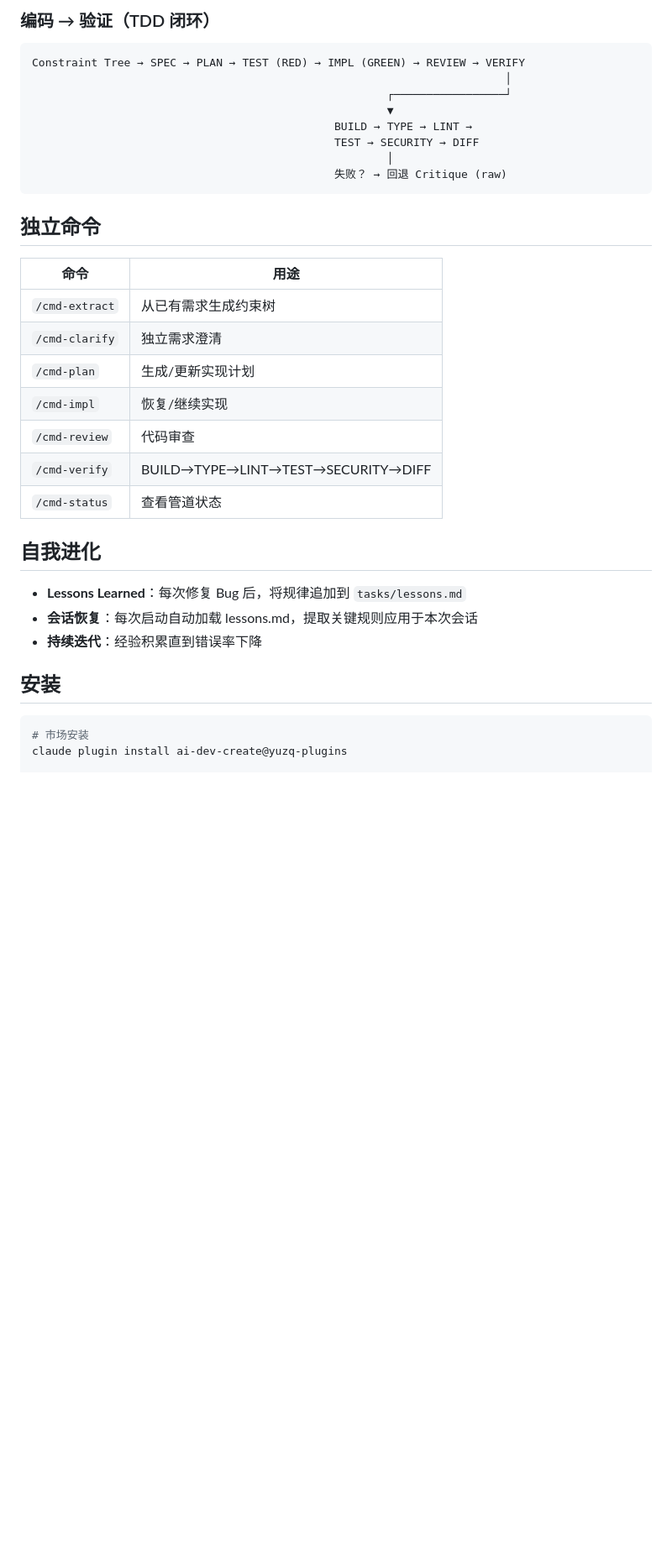
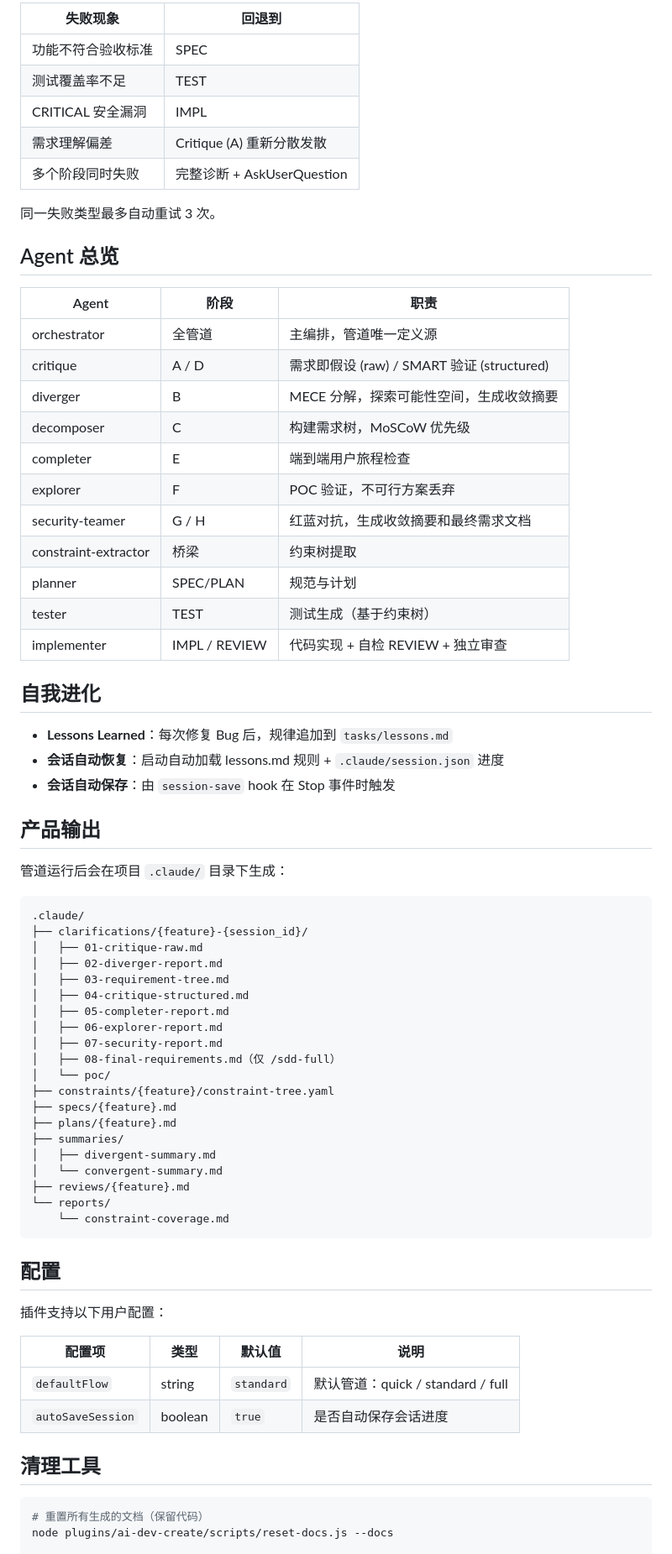
Before and after one commit to DearYuzq/yy-plugins, a Markdown page: plugins/ai-dev-create/README.md, the part around one of its changes. Shown at 84% size. Drawn GitHub-style; blank space fills up the shorter version.

Commit message:
docs(ai-dev-create): 全面重写 README 为当前使用方式
- 添加安装和快速上手指南
- 补充三档入口和独立命令的使用说明
- 重写完整管道流程图（含 H 最终需求汇总阶段）
- 添加三档入口阶段对照表
- 添加产品输出目录结构
- 添加常用组合场景示例
- 添加清理工具使用说明
- 添加配置项说明

````diff
--- a/plugins/ai-dev-create/README.md
+++ b/plugins/ai-dev-create/README.md
@@ -70,38 +160,75 @@ constraint_tree:
 
-### 编码 → 验证（TDD 闭环）
+| 失败现象 | 回退到 |
+|----------|--------|
+| 功能不符合验收标准 | SPEC |
+| 测试覆盖率不足 | TEST |
+| CRITICAL 安全漏洞 | IMPL |
+| 需求理解偏差 | Critique (A) 重新分散发散 |
+| 多个阶段同时失败 | 完整诊断 + AskUserQuestion |
 
-```
-Constraint Tree → SPEC → PLAN → TEST (RED) → IMPL (GREEN) → REVIEW → VERIFY
-                                                                        │
-                                                      ┌─────────────────┘
-                                                      ▼
-                                              BUILD → TYPE → LINT →
-                                              TEST → SECURITY → DIFF
-                                                      │
-                                              失败？ → 回退 Critique (raw)
-```
+同一失败类型最多自动重试 3 次。
 
-## 独立命令
+## Agent 总览
 
-| 命令 | 用途 |
-|------|------|
-| `/cmd-extract` | 从已有需求生成约束树 |
-| `/cmd-clarify` | 独立需求澄清 |
-| `/cmd-plan` | 生成/更新实现计划 |
-| `/cmd-impl` | 恢复/继续实现 |
-| `/cmd-review` | 代码审查 |
-| `/cmd-verify` | BUILD→TYPE→LINT→TEST→SECURITY→DIFF |
-| `/cmd-status` | 查看管道状态 |
+| Agent | 阶段 | 职责 |
+|-------|------|------|
+| orchestrator | 全管道 | 主编排，管道唯一定义源 |
+| critique | A / D | 需求即假设 (raw) / SMART 验证 (structured) |
+| diverger | B | MECE 分解，探索可能性空间，生成收敛摘要 |
+| decomposer | C | 构建需求树，MoSCoW 优先级 |
+| completer | E | 端到端用户旅程检查 |
+| explorer | F | POC 验证，不可行方案丢弃 |
+| security-teamer | G / H | 红蓝对抗，生成收敛摘要和最终需求文档 |
+| constraint-extractor | 桥梁 | 约束树提取 |
+| planner | SPEC/PLAN | 规范与计划 |
+| tester | TEST | 测试生成（基于约束树） |
+| implementer | IMPL / REVIEW | 代码实现 + 自检 REVIEW + 独立审查 |
 
 ## 自我进化
 
-- **Lessons Learned**：每次修复 Bug 后，将规律追加到 `tasks/lessons.md`
-- **会话恢复**：每次启动自动加载 lessons.md，提取关键规则应用于本次会话
-- **持续迭代**：经验积累直到错误率下降
+- **Lessons Learned**：每次修复 Bug 后，规律追加到 `tasks/lessons.md`
+- **会话自动恢复**：启动自动加载 lessons.md 规则 + `.claude/session.json` 进度
+- **会话自动保存**：由 `session-save` hook 在 Stop 事件时触发
 
-## 安装
+## 产品输出
+
+管道运行后会在项目 `.claude/` 目录下生成：
+
+```
+.claude/
+├── clarifications/{feature}-{session_id}/
+│   ├── 01-critique-raw.md
+│   ├── 02-diverger-report.md
+│   ├── 03-requirement-tree.md
+│   ├── 04-critique-structured.md
+│   ├── 05-completer-report.md
+│   ├── 06-explorer-report.md
+│   ├── 07-security-report.md
+│   ├── 08-final-requirements.md（仅 /sdd-full）
+│   └── poc/
+├── constraints/{feature}/constraint-tree.yaml
+├── specs/{feature}.md
+├── plans/{feature}.md
+├── summaries/
+│   ├── divergent-summary.md
+│   └── convergent-summary.md
+├── reviews/{feature}.md
+└── reports/
+    └── constraint-coverage.md
+```
+
+## 配置
+
+插件支持以下用户配置：
+
+| 配置项 | 类型 | 默认值 | 说明 |
+|--------|------|--------|------|
+| `defaultFlow` | string | `standard` | 默认管道：quick / standard / full |
+| `autoSaveSession` | boolean | `true` | 是否自动保存会话进度 |
+
+## 清理工具
 
 ```bash
-# 市场安装
-claude plugin install ai-dev-create@yuzq-plugins
+# 重置所有生成的文档（保留代码）
+node plugins/ai-dev-create/scripts/reset-docs.js --docs
 
````
Also changed, not shown: other parts of plugins/ai-dev-create/README.md (+143 -77 lines).
